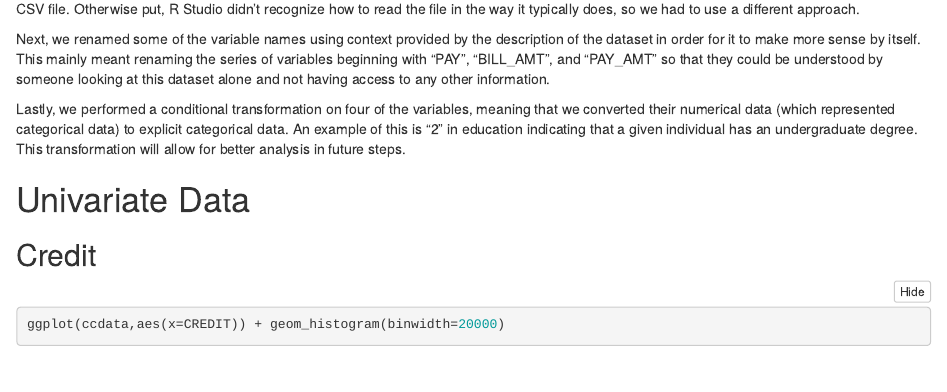
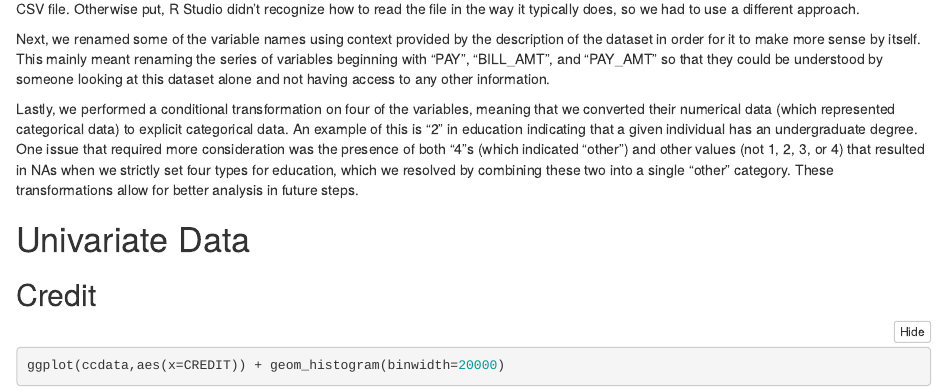
Before and after one commit to Hudson-Plaskoff/sta281_project_1, an R Markdown document (CC_Defaults_EDA.Rmd): the page in a window 1100 px wide, from 1440 px down. Rendered offline with R 4.5, knitr and Pandoc, with nearby package versions; folded parts are opened; some code elsewhere in the file could not run offline.

Commit message:
Minor changes to sections 1 and 4.

```diff
--- a/CC_Defaults_EDA.Rmd
+++ b/CC_Defaults_EDA.Rmd
@@ -78,7 +78,7 @@ In order to import the data, we first had to utilize a different library than us
 
 Next, we renamed some of the variable names using context provided by the description of the dataset in order for it to make more sense by itself. This mainly meant renaming the series of variables beginning with "PAY", "BILL_AMT", and "PAY_AMT" so that they could be understood by someone looking at this dataset alone and not having access to any other information.
 
-Lastly, we performed a conditional transformation on four of the variables, meaning that we converted their numerical data (which represented categorical data) to explicit categorical data. An example of this is "2" in education indicating that a given individual has an undergraduate degree. This transformation will allow for better analysis in future steps.
+Lastly, we performed a conditional transformation on four of the variables, meaning that we converted their numerical data (which represented categorical data) to explicit categorical data. An example of this is "2" in education indicating that a given individual has an undergraduate degree. One issue that required more consideration was the presence of both "4"s (which indicated "other") and other values (not 1, 2, 3, or 4) that resulted in NAs when we strictly set four types for education, which we resolved by combining these two into a single "other" category. These transformations allow for better analysis in future steps.
 
 # Univariate Data
 ## Credit
```
Also changed, not shown: CC_Defaults_EDA.html, CC_Defaults_EDA.Rmd (3 more changed lines).
